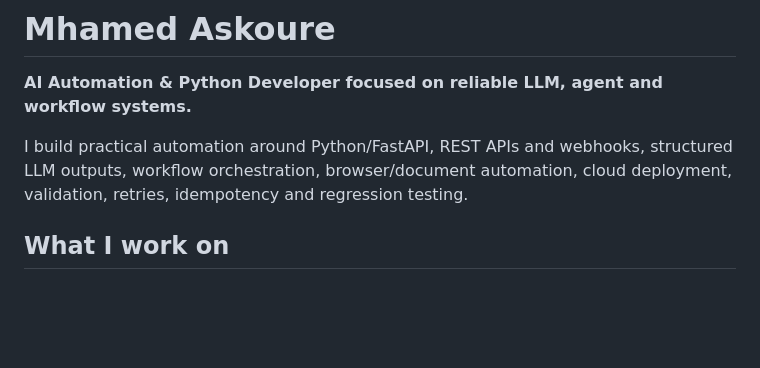
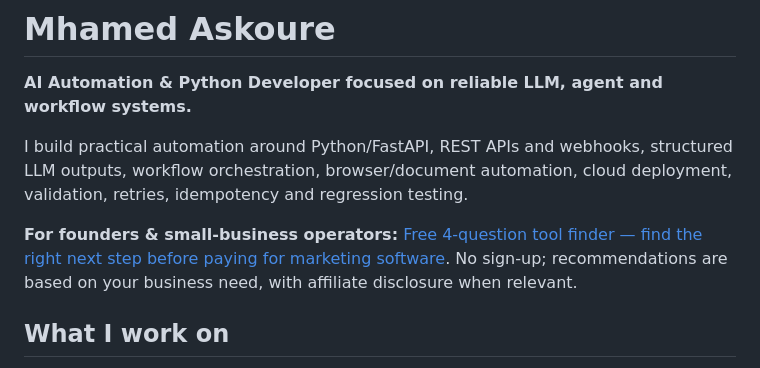
Before and after one commit to zongsm-cmyk/zongsm-cmyk, a Markdown page: README.md, the part around the change. Drawn GitHub-style; blank space fills up the shorter version.

Commit message:
Surface free founder tool finder near top of profile with source attribution

```diff
--- a/README.md
+++ b/README.md
@@ -3,6 +3,8 @@
 **AI Automation & Python Developer focused on reliable LLM, agent and workflow systems.**
 
 I build practical automation around Python/FastAPI, REST APIs and webhooks, structured LLM outputs, workflow orchestration, browser/document automation, cloud deployment, validation, retries, idempotency and regression testing.
+
+**For founders & small-business operators:** [Free 4-question tool finder — find the right next step before paying for marketing software](https://askouresystems.com/en/choose-business-tool?src=github_profile). No sign-up; recommendations are based on your business need, with affiliate disclosure when relevant.
 
 ## What I work on
 
```
